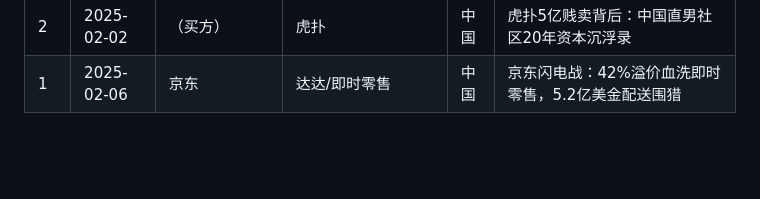
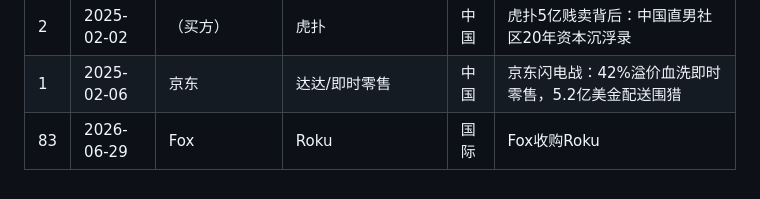
Before and after one commit to walkverywell/ma-content, a Markdown page: knowledge/written-deals.md, the part around the change. Rendered like a GitHub page; blank space fills up the shorter version.

Commit message:
查重登记:Fox收购Roku

```diff
--- a/knowledge/written-deals.md
+++ b/knowledge/written-deals.md
@@ -89,3 +89,4 @@
 | 3 | 2025-02-04 | 英伟达 | 早期并购（3亿美金） | 国际 | 并购狂魔英伟达第一滴血：3亿美金买断一个时代的定价权 |
 | 2 | 2025-02-02 | （买方） | 虎扑 | 中国 | 虎扑5亿贱卖背后：中国直男社区20年资本沉浮录 |
 | 1 | 2025-02-06 | 京东 | 达达/即时零售 | 中国 | 京东闪电战：42%溢价血洗即时零售，5.2亿美金配送围猎 |
+| 83 | 2026-06-29 | Fox | Roku | 国际 | Fox收购Roku |
```
